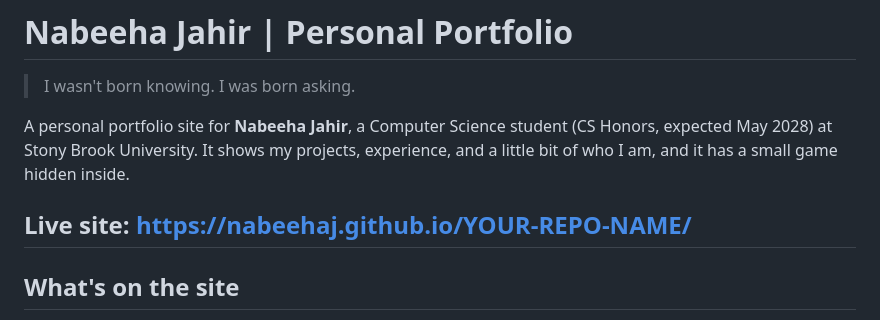
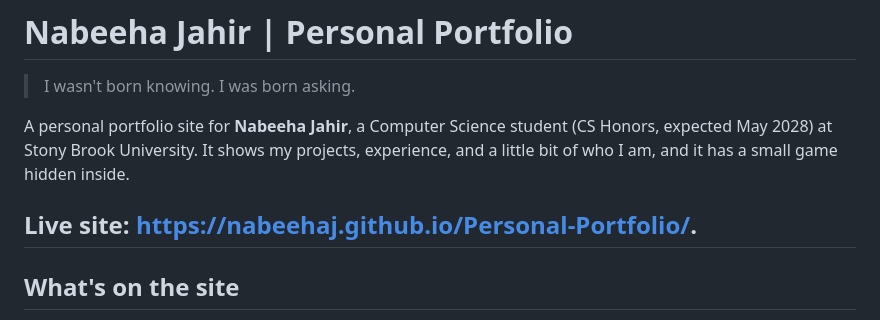
Before and after one commit to Nabeehaj/Personal-Portfolio, a Markdown page: README.md, the part around the change. Drawn GitHub-style.

Commit message:
Update live site URL in README.md

```diff
--- a/README.md
+++ b/README.md
@@ -4,7 +4,7 @@
 
 A personal portfolio site for **Nabeeha Jahir**, a Computer Science student (CS Honors, expected May 2028) at Stony Brook University. It shows my projects, experience, and a little bit of who I am, and it has a small game hidden inside.
 
-**Live site:** https://nabeehaj.github.io/YOUR-REPO-NAME/
+**Live site:** https://nabeehaj.github.io/Personal-Portfolio/.
 ---
 
 ## What's on the site
```
